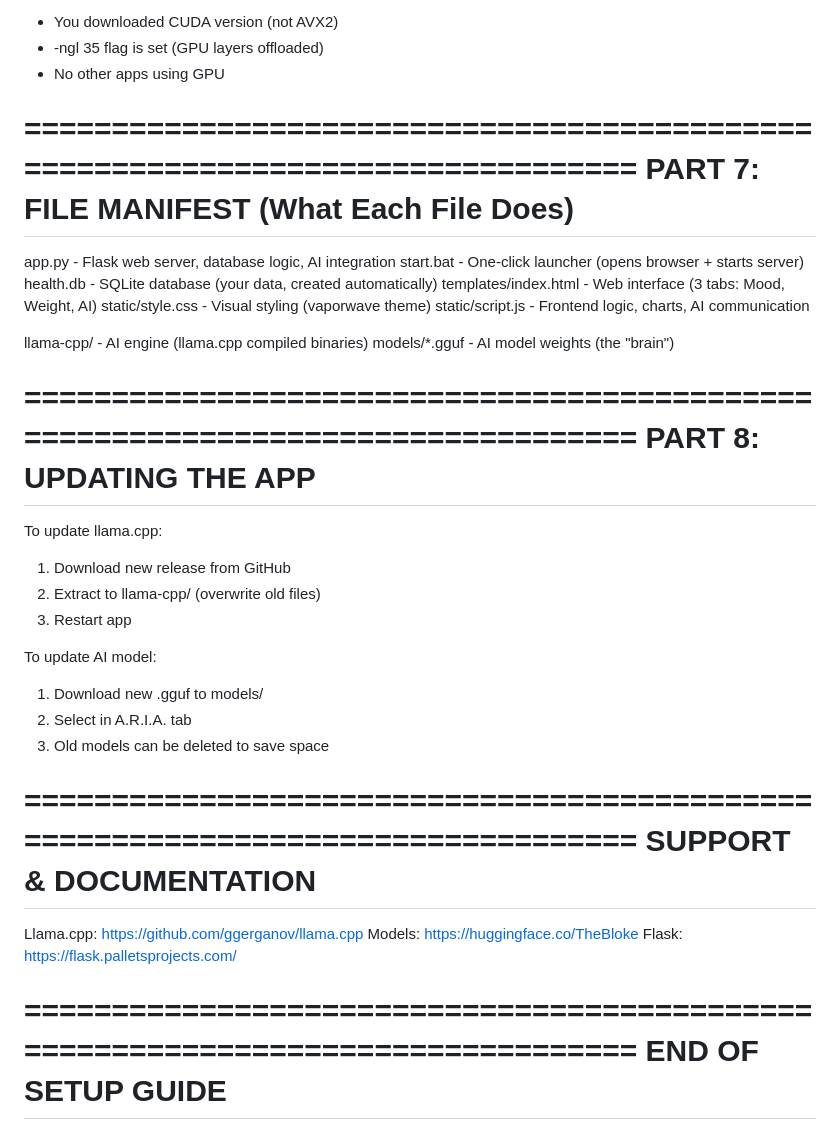
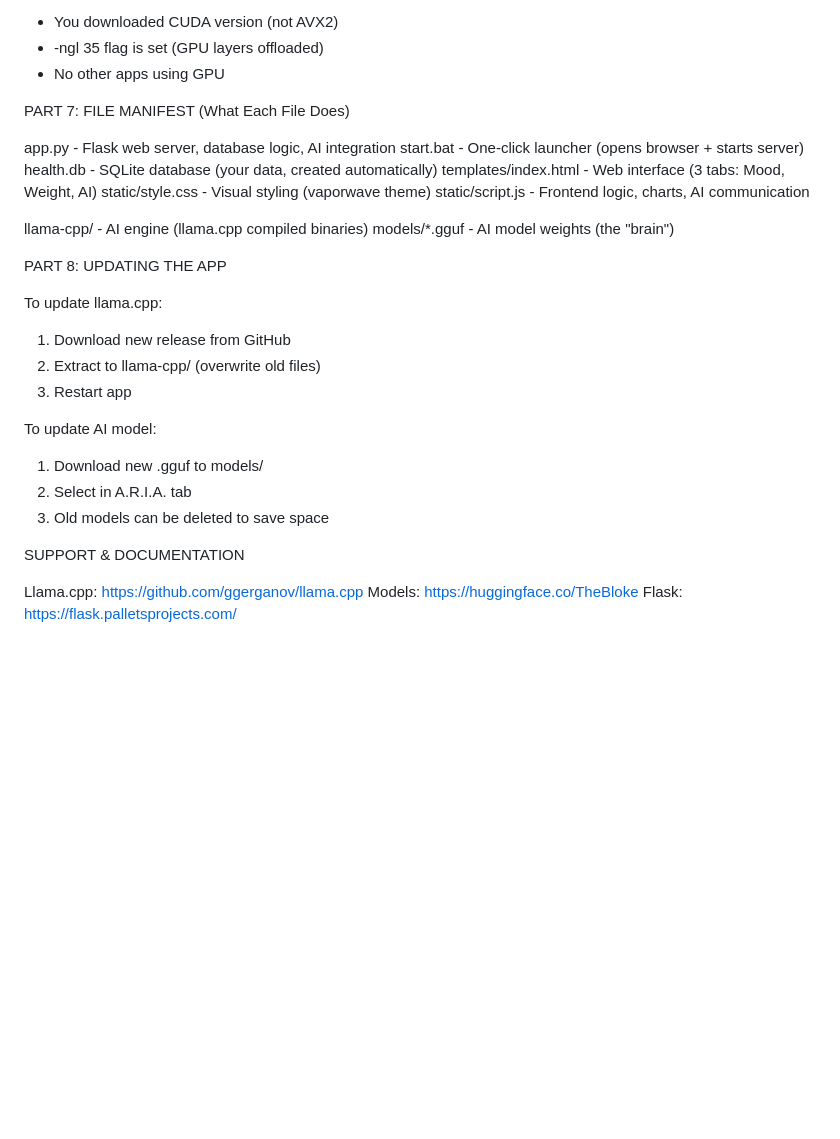
Before and after one commit to Monkeykhan4/Mood-and-health-tracker, a Markdown page: README.md, the part around one of its changes. GitHub-like rendering; blank space fills up the shorter version.

```diff
--- a/README.md
+++ b/README.md
@@ -193,9 +185,8 @@ Normal for CPU. For GPU speed, ensure:
 - -ngl 35 flag is set (GPU layers offloaded)
 - No other apps using GPU
 
-================================================================================
+
 PART 7: FILE MANIFEST (What Each File Does)
-================================================================================
 
 app.py              - Flask web server, database logic, AI integration
 start.bat           - One-click launcher (opens browser + starts server)
@@ -207,9 +198,8 @@ static/script.js    - Frontend logic, charts, AI communication
 llama-cpp/          - AI engine (llama.cpp compiled binaries)
 models/*.gguf       - AI model weights (the "brain")
 
-================================================================================
+
 PART 8: UPDATING THE APP
-================================================================================
 
 To update llama.cpp:
 1. Download new release from GitHub
@@ -221,14 +211,9 @@ To update AI model:
 2. Select in A.R.I.A. tab
 3. Old models can be deleted to save space
 
-================================================================================
+
 SUPPORT & DOCUMENTATION
-================================================================================
 
 Llama.cpp: https://github.com/ggerganov/llama.cpp
 Models: https://huggingface.co/TheBloke
 Flask: https://flask.palletsprojects.com/
-
-================================================================================
-END OF SETUP GUIDE
-================================================================================
```
Also changed, not shown: other parts of README.md (+6 -14 lines).
